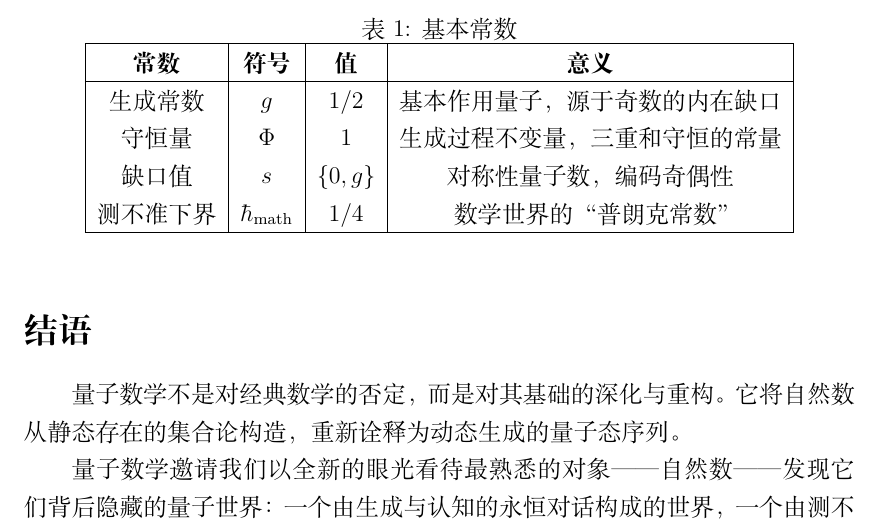
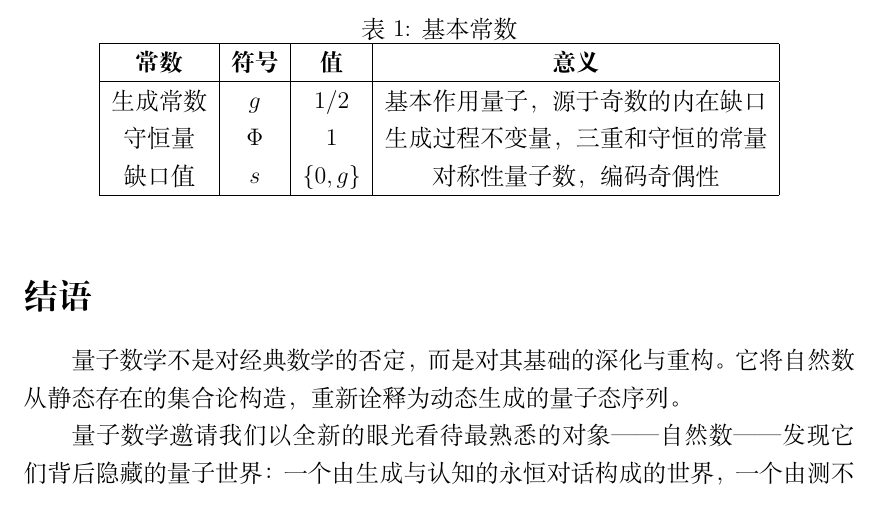
Before and after one commit to dlgolf/Quantum-Math-Paper, a LaTeX paper (main_中文.tex): part of page 22 of 23, cut so that both start at the same text. Compiled offline with XeLaTeX.

Commit message:
Remove uncertainty bound entry from table

```diff
--- a/main_中文.tex
+++ b/main_中文.tex
@@ -1088,7 +1088,6 @@ e^{i\pi} = -1
 生成常数 & \(g\) & \(1/2\) & 基本作用量子，源于奇数的内在缺口 \\
 守恒量 & \(\Phi\) & \(1\) & 生成过程不变量，三重和守恒的常量 \\
 缺口值 & \(s\) & \(\{0, g\}\) & 对称性量子数，编码奇偶性 \\
-测不准下界 & \(\hbar_{\text{math}}\) & \(1/4\) & 数学世界的“普朗克常数” \\
 \hline
 \end{tabular}
 \end{table}
```
